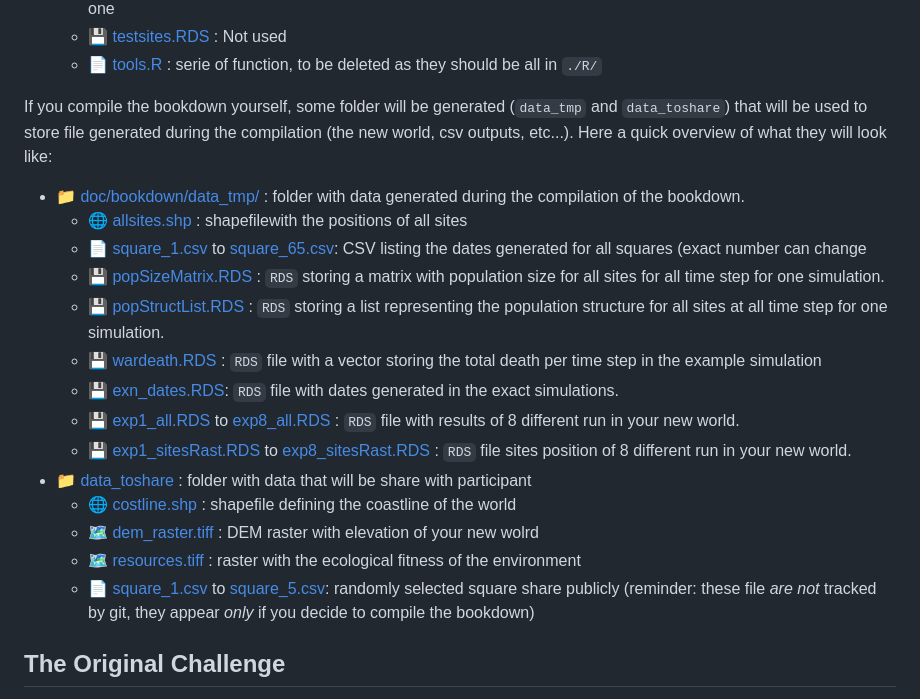
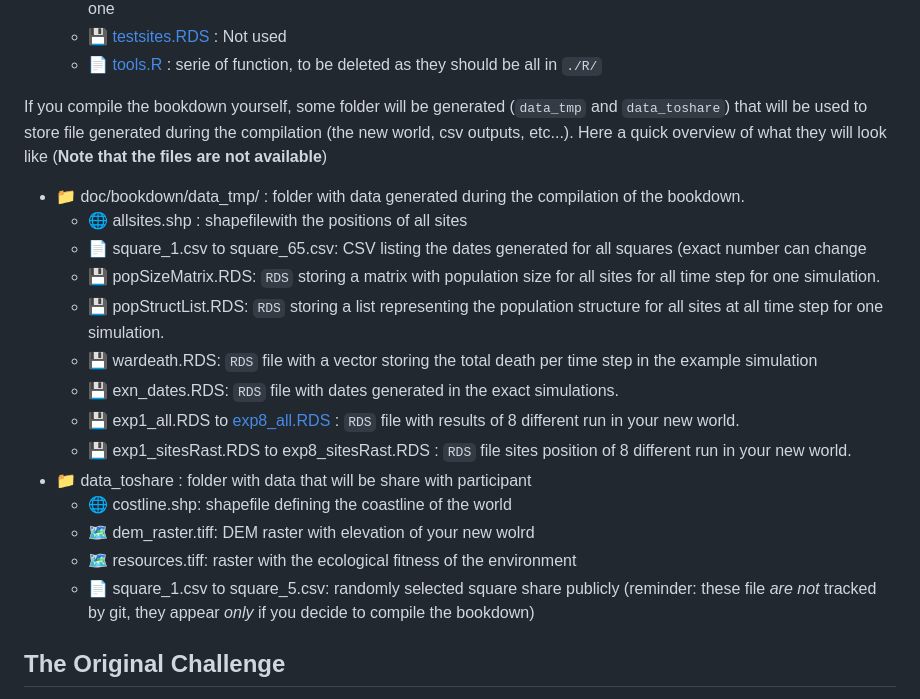
Before and after one commit to acortell3/archaeoriddle, a Markdown page: README.md, the part around the change. Rendered like a GitHub page.

Commit message:
remove links and include notes

```diff
--- a/README.md
+++ b/README.md
@@ -48,22 +48,22 @@ If you want to compile the bookdown yourself, we invite you to read [this chapte
     - [💾 testsites.RDS](./doc/bookdown/testsites.RDS) : Not used
     - [📄 tools.R](./doc/bookdown/tools.R) : serie of function, to be deleted as they should be all in `./R/`
 
-If you compile the bookdown yourself, some folder will be generated (`data_tmp` and `data_toshare`) that will be used to store file generated during the compilation (the new world, csv outputs, etc...). Here a quick overview of what they will look like:
+If you compile the bookdown yourself, some folder will be generated (`data_tmp` and `data_toshare`) that will be used to store file generated during the compilation (the new world, csv outputs, etc...). Here a quick overview of what they will look like (**Note that the files are not available**)
 
-- [:file_folder: doc/bookdown/data_tmp/](./doc/bookdown/data_tmp/) : folder with data generated during the compilation of the bookdown.
-    - [🌐 allsites.shp](./doc/bookdown/data_tmp/allsites.shp) : shapefilewith the positions of all sites
-    - [📄 square_1.csv](./doc/bookdown/data_tmp/square_1.csv) to [square_65.csv](./doc/bookdown/data_tmp/square_65.csv): CSV listing the dates generated for all squares (exact number can change
-    - [💾 popSizeMatrix.RDS](./doc/bookdown/data_tmp/popSizeMatrix.RDS) : `RDS` storing a matrix with population size for all sites for all time step for one simulation.
-    - [💾 popStructList.RDS](./doc/bookdown/data_tmp/popStructList.RDS) : `RDS`  storing a list representing the population structure for all sites at all time step for one simulation.
-    - [💾 wardeath.RDS](./doc/bookdown/data_tmp/wardeath.RDS) : `RDS` file with a vector storing the total death per time step in the example simulation
-    - [💾 exn_dates.RDS](./doc/bookdown/data_tmp/exn_dates.RDS): `RDS` file with dates generated in the exact simulations.
-    - [💾 exp1_all.RDS](./doc/bookdown/data_tmp/exp1_all.RDS) to [exp8_all.RDS](./doc/bookdown/data_tmp/exp8_all.RDS)  : `RDS` file with results of 8 different run in your new world.
-    - [💾 exp1_sitesRast.RDS](./doc/bookdown/data_tmp/exp1_sitesRast.RDS) to [exp8_sitesRast.RDS](./doc/bookdown/data_tmp/exp8_sitesRast.RDS)  : `RDS` file sites position  of 8 different run in your new world.
-- [:file_folder: data_toshare](./doc/bookdown/data_toshare/) : folder with data that will be share with participant
-    - [🌐 costline.shp ](./doc/bookdown/data_toshare/coastline2.shp) : shapefile defining the coastline of the world
-    - [🗺️ dem_raster.tiff](./doc/bookdown/data_toshare/dem_raster.tiff) : DEM raster with elevation of your new wolrd
-    - [🗺️ resources.tiff](./doc/bookdown/data_toshare/resources.tiff) : raster with the ecological fitness of the environment
-    - [📄 square_1.csv](./doc/bookdown/data_toshare/square_1.csv) to [square_5.csv](./doc/bookdown/data_toshare/square_5.csv): randomly selected square share publicly
+- :file_folder: doc/bookdown/data_tmp/ : folder with data generated during the compilation of the bookdown.
+    - 🌐 allsites.shp : shapefilewith the positions of all sites
+    - 📄 square_1.csv to square_65.csv: CSV listing the dates generated for all squares (exact number can change
+    - 💾 popSizeMatrix.RDS: `RDS` storing a matrix with population size for all sites for all time step for one simulation.
+    - 💾 popStructList.RDS: `RDS`  storing a list representing the population structure for all sites at all time step for one simulation.
+    - 💾 wardeath.RDS: `RDS` file with a vector storing the total death per time step in the example simulation
+    - 💾 exn_dates.RDS: `RDS` file with dates generated in the exact simulations.
+    - 💾 exp1_all.RDS to [exp8_all.RDS](./doc/bookdown/data_tmp/exp8_all.RDS)  : `RDS` file with results of 8 different run in your new world.
+    - 💾 exp1_sitesRast.RDS to exp8_sitesRast.RDS : `RDS` file sites position  of 8 different run in your new world.
+- :file_folder: data_toshare : folder with data that will be share with participant
+    - 🌐 costline.shp: shapefile defining the coastline of the world
+    - 🗺️ dem_raster.tiff: DEM raster with elevation of your new wolrd
+    - 🗺️ resources.tiff: raster with the ecological fitness of the environment
+    - 📄 square_1.csv to square_5.csv: randomly selected square share publicly
 (reminder: these file _are not_ tracked by git, they appear _only_ if you decide to compile the bookdown)
 
 
```
